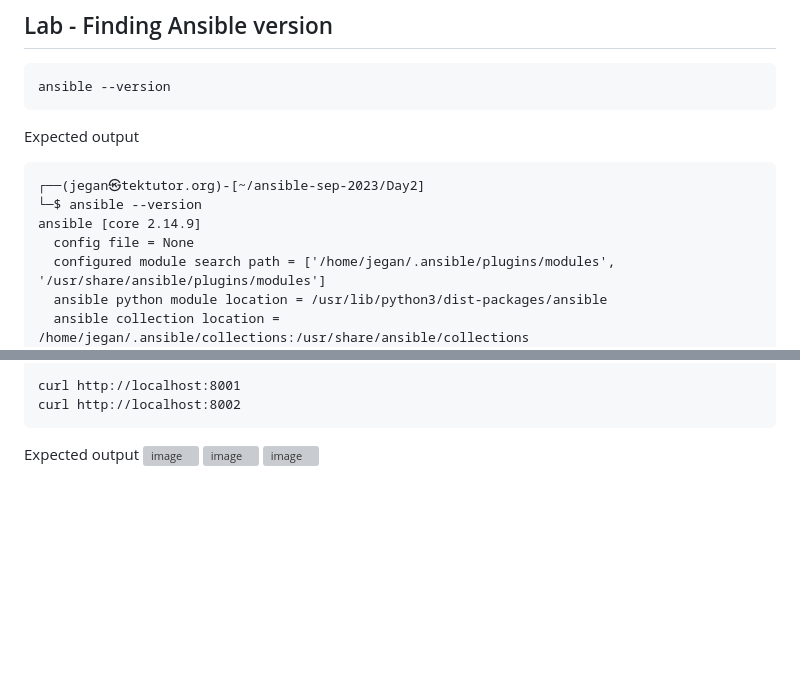
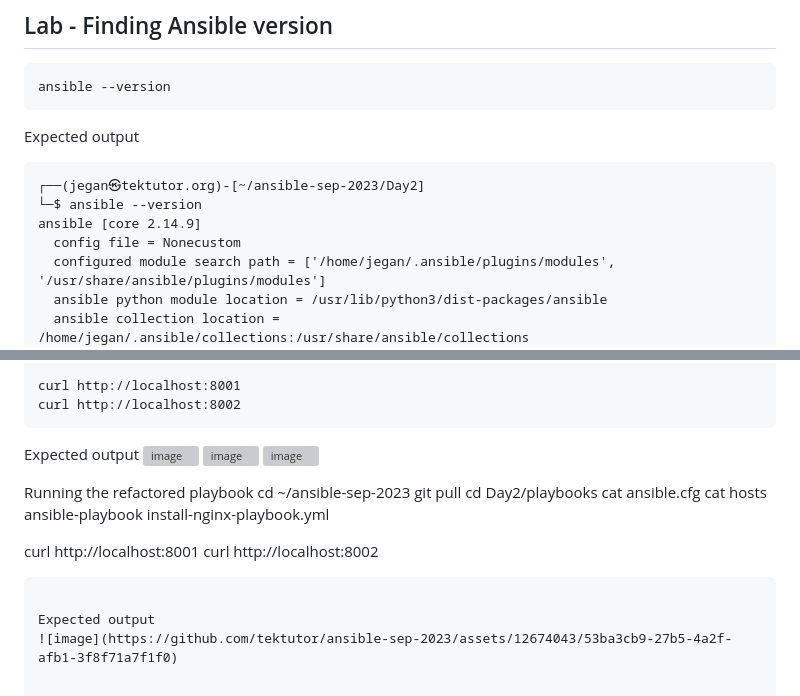
Before and after one commit to kbmcsekumar/ansible-sep-2023, a Markdown page: Day2/README.md, 2 parts joined by grey strips. GitHub-like rendering; blank space fills up the shorter version; grey boxes are pictures that could not be loaded.

````diff
--- a/Day2/README.md
+++ b/Day2/README.md
@@ -71,7 +71,7 @@ Expected output
 ┌──(jegan㉿tektutor.org)-[~/ansible-sep-2023/Day2]
 └─$ ansible --version
 ansible [core 2.14.9]
-  config file = None
+  config file = Nonecustom
   configured module search path = ['/home/jegan/.ansible/plugins/modules', '/usr/share/ansible/plugins/modules']
   ansible python module location = /usr/lib/python3/dist-packages/ansible
   ansible collection location = /home/jegan/.ansible/collections:/usr/share/ansible/collections
@@ -299,3 +299,18 @@ Expected output
 ![image](https://github.com/tektutor/ansible-sep-2023/assets/12674043/821ff650-9b4c-4a92-bdd1-e4b206f353b8)
 ![image](https://github.com/tektutor/ansible-sep-2023/assets/12674043/597c1387-6abf-4785-9107-0efa50dd78d0)
 ![image](https://github.com/tektutor/ansible-sep-2023/assets/12674043/651e6148-8ee3-48f9-ba33-7d6e1c72738c)
+
+Running the refactored playbook
+cd ~/ansible-sep-2023
+git pull
+cd Day2/playbooks
+cat ansible.cfg
+cat hosts
+ansible-playbook install-nginx-playbook.yml
+
+curl http://localhost:8001
+curl http://localhost:8002
+```
+
+Expected output
+![image](https://github.com/tektutor/ansible-sep-2023/assets/12674043/53ba3cb9-27b5-4a2f-afb1-3f8f71a7f1f0)
````
